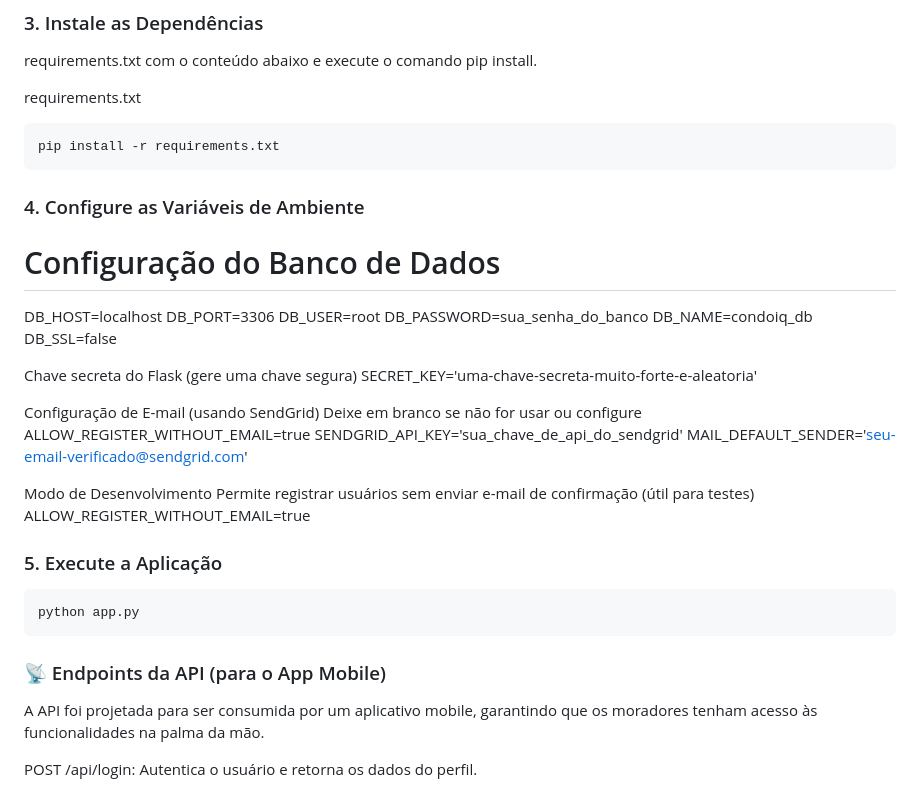
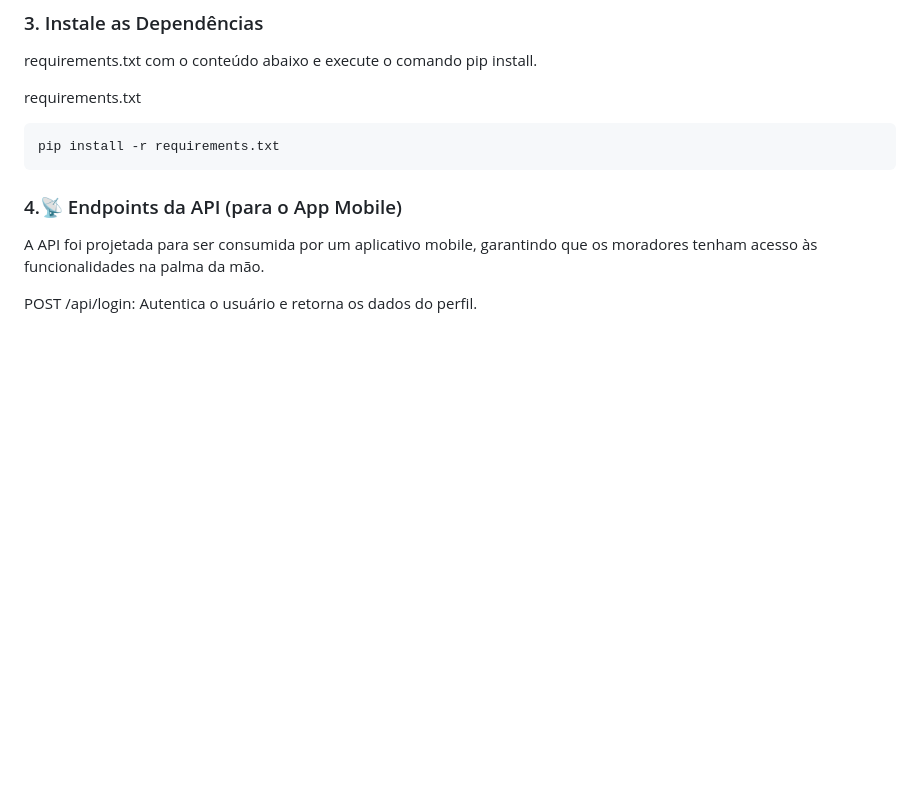
Before and after one commit to DigogSXD/CondoIQ, a Markdown page: README.md, the part around the change. Drawn GitHub-style; blank space fills up the shorter version.

````diff
--- a/README.md
+++ b/README.md
@@ -93,36 +93,10 @@ requirements.txt
 pip install -r requirements.txt
 ```
 
-### 4. Configure as Variáveis de Ambiente
-
-# Configuração do Banco de Dados
-DB_HOST=localhost
-DB_PORT=3306
-DB_USER=root
-DB_PASSWORD=sua_senha_do_banco
-DB_NAME=condoiq_db
-DB_SSL=false
-
-Chave secreta do Flask (gere uma chave segura)
-SECRET_KEY='uma-chave-secreta-muito-forte-e-aleatoria'
-
-Configuração de E-mail (usando SendGrid)
-Deixe em branco se não for usar ou configure ALLOW_REGISTER_WITHOUT_EMAIL=true
-SENDGRID_API_KEY='sua_chave_de_api_do_sendgrid'
-MAIL_DEFAULT_SENDER='seu-email-verificado@sendgrid.com'
-
-Modo de Desenvolvimento
-Permite registrar usuários sem enviar e-mail de confirmação (útil para testes)
-ALLOW_REGISTER_WITHOUT_EMAIL=true
-
-### 5. Execute a Aplicação
-
-```bash
-python app.py
-```
 
 
-### 📡 Endpoints da API (para o App Mobile)
+
+### 4.📡 Endpoints da API (para o App Mobile)
 A API foi projetada para ser consumida por um aplicativo mobile, garantindo que os moradores tenham acesso às funcionalidades na palma da mão.
 
 POST /api/login: Autentica o usuário e retorna os dados do perfil.
````
